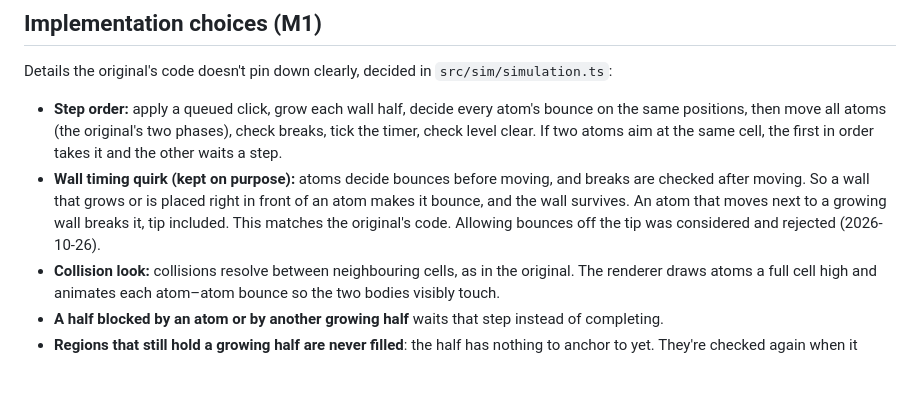
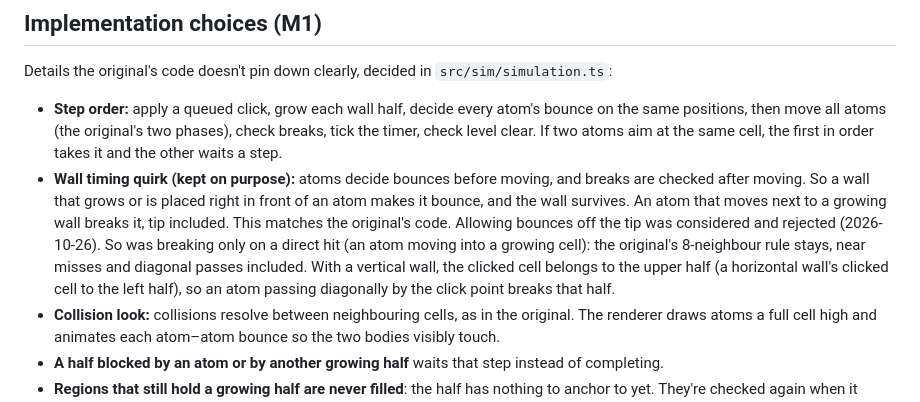
Before and after one commit to Todilo/atom-trap, a Markdown page: docs/classic-rules.md, the part around the change. Rendered like a GitHub page; blank space fills up the shorter version.

Commit message:
Record the decision to keep the 8-neighbour break rule
Co-Authored-By: Claude Opus 5.5 <noreply@anthropic.com>

```diff
--- a/docs/classic-rules.md
+++ b/docs/classic-rules.md
@@ -122,7 +122,7 @@ These are possible later modes (ADR-0002).
 Details the original's code doesn't pin down clearly, decided in `src/sim/simulation.ts`:
 
 - **Step order:** apply a queued click, grow each wall half, decide every atom's bounce on the same positions, then move all atoms (the original's two phases), check breaks, tick the timer, check level clear. If two atoms aim at the same cell, the first in order takes it and the other waits a step.
-- **Wall timing quirk (kept on purpose):** atoms decide bounces before moving, and breaks are checked after moving. So a wall that grows or is placed right in front of an atom makes it bounce, and the wall survives. An atom that moves next to a growing wall breaks it, tip included. This matches the original's code. Allowing bounces off the tip was considered and rejected (2026-10-26).
+- **Wall timing quirk (kept on purpose):** atoms decide bounces before moving, and breaks are checked after moving. So a wall that grows or is placed right in front of an atom makes it bounce, and the wall survives. An atom that moves next to a growing wall breaks it, tip included. This matches the original's code. Allowing bounces off the tip was considered and rejected (2026-10-26). So was breaking only on a direct hit (an atom moving into a growing cell): the original's 8-neighbour rule stays, near misses and diagonal passes included. With a vertical wall, the clicked cell belongs to the upper half (a horizontal wall's clicked cell to the left half), so an atom passing diagonally by the click point breaks that half.
 - **Collision look:** collisions resolve between neighbouring cells, as in the original. The renderer draws atoms a full cell high and animates each atom–atom bounce so the two bodies visibly touch.
 - **A half blocked by an atom or by another growing half** waits that step instead of completing.
 - **Regions that still hold a growing half are never filled**: the half has nothing to anchor to yet. They're checked again when it completes.
```
